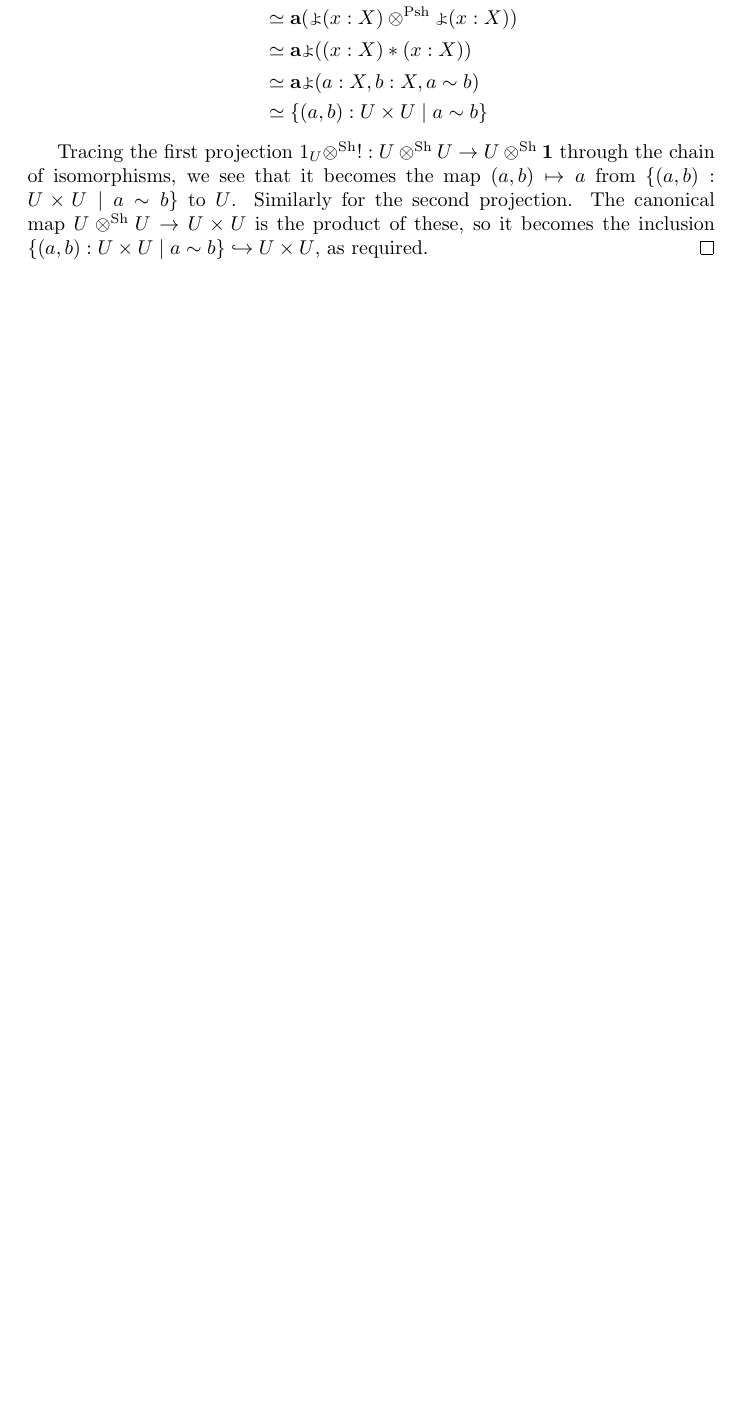
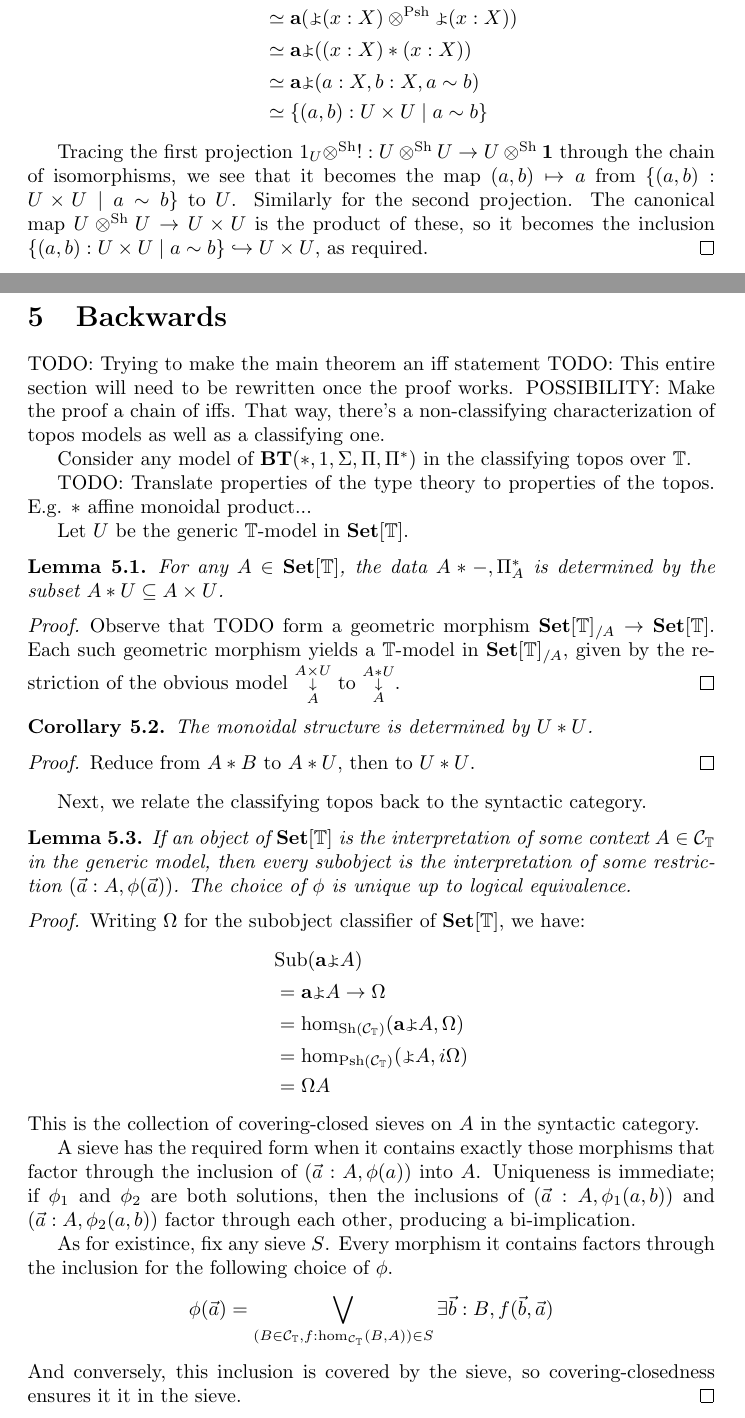
Before and after one commit to finegeometer/monoidal-classifying-topos, a LaTeX paper (paper.tex): part of page 5 of 6 before the commit and two parts of pages 5 and 6 of 7 after it, the two joined at a grey line, cut so that both start at the same text, the shorter picture padded with empty space. Compiled offline with pdfLaTeX.

Commit message:
Bare bones argument for reverse direction. Needs formatting and reorganization.

```diff
--- a/paper.tex
+++ b/paper.tex
@@ -1,7 +1,7 @@
 \documentclass{article}
 
-\usepackage[style=alphabetic]{biblatex}
-\addbibresource{paper.bib}
+% \usepackage[style=alphabetic]{biblatex}
+% \addbibresource{paper.bib}
 
 % https://ncatlab.org/nlab/show/Yoneda+embedding#ReferencesNotation
 \usepackage[utf8]{inputenc}
@@ -16,6 +16,7 @@
 
 \newtheorem{theorem}{Theorem}[section]
 \newtheorem{lemma}[theorem]{Lemma}
+\newtheorem{corollary}[theorem]{Corollary}
 \newtheorem{construction}[theorem]{Construction}
 \newtheorem{example}[theorem]{Example}
 
@@ -281,3 +282,62 @@ Hence this next theorem.
     as required.
 \end{proof}
 
+\section{Backwards}
+
+TODO: Trying to make the main theorem an iff statement
+TODO: This entire section will need to be rewritten once the proof works.
+POSSIBILITY: Make the proof a chain of iffs. That way, there's a non-classifying characterization of topos models as well as a classifying one.
+% culminating in a beautiful characterization in terms of classifying toposes.
+
+Consider any model of \(\mathbf{BT}(*, 1, \Sigma, \Pi, \Pi^*)\) in the classifying topos over \(\T\).
+
+TODO: Translate properties of the type theory to properties of the topos. E.g. \(*\) affine monoidal product...
+
+Let \(U\) be the generic \(\T\)-model in \(\Set[\T]\).
+
+\begin{lemma}
+    For any \(A \in \Set[\T]\), the data \(A * -, \Pi^*_A\) is determined by the subset \(A * U \subseteq A \times U\).
+\end{lemma}
+
+\begin{proof}
+    Observe that TODO form a geometric morphism \(\Set[\T]_{/A} \to \Set[\T]\).
+    Each such geometric morphism yields a \(\T\)-model in \(\Set[\T]_{/A}\),
+    given by the restriction of the obvious model \(\substack{A \times U \\ \downarrow \\ A}\) to \(\substack{A * U \\ \downarrow \\ A}\).
+\end{proof}
+
+\begin{corollary}
+    The monoidal structure is determined by \(U * U\).
+\end{corollary}
+
+\begin{proof}
+    Reduce from \(A*B\) to \(A*U\), then to \(U*U\).
+\end{proof}
+
+Next, we relate the classifying topos back to the syntactic category.
+
+\begin{lemma}
+    If an object of \(\Set[\T]\) is the interpretation of some context \(A \in \C_\T\) in the generic model,
+    then every subobject is the interpretation of some restriction \((\vec{a} : A, \phi(\vec{a}))\).
+    The choice of \(\phi\) is unique up to logical equivalence.
+\end{lemma}
+
+\begin{proof}
+    Writing \(\Omega\) for the subobject classifier of \(\Set[\T]\), we have:
+    \begin{align*}
+        &\mathrm{Sub}(\mathbf{a}\yo A)
+        \\ &= \mathbf{a}\yo A \to \Omega
+        \\ &= \hom_{\Sh(\C_\T)}(\mathbf{a}\yo A, \Omega)
+        \\ &= \hom_{\Psh(\C_\T)}(\yo A, i\Omega)
+        \\ &= \Omega A
+    \end{align*}
+    This is the collection of covering-closed sieves on \(A\) in the syntactic category.
+
+    A sieve has the required form when it contains exactly those morphisms that factor through the inclusion of \((\vec{a}:A,\phi(a))\) into \(A\).
+    Uniqueness is immediate; if \(\phi_1\) and \(\phi_2\) are both solutions,
+    then the inclusions of \((\vec{a}:A,\phi_1(a,b))\) and \((\vec{a}:A,\phi_2(a,b))\) factor through each other, producing a bi-implication.
+
+    As for existince, fix any sieve \(S\).
+    Every morphism it contains factors through the inclusion for the following choice of \(\phi\).
+    \[\phi(\vec{a}) = \bigvee_{(B \in \C_\T, f : \hom_{\C_\T}(B, A)) \in S} \exists \vec{b} : B, f(\vec{b},\vec{a})\]
+    And conversely, this inclusion is covered by the sieve, so covering-closedness ensures it it in the sieve.
+\end{proof}
```
Also changed, not shown: paper.pdf, paper.tex (39 more changed lines).
